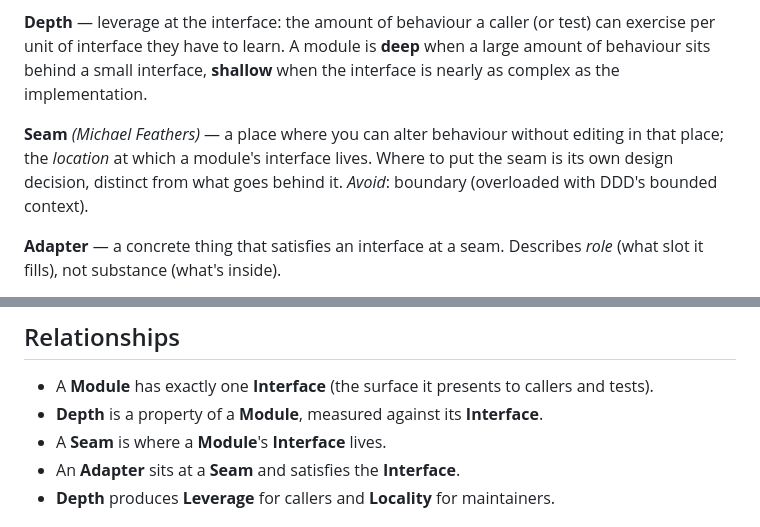
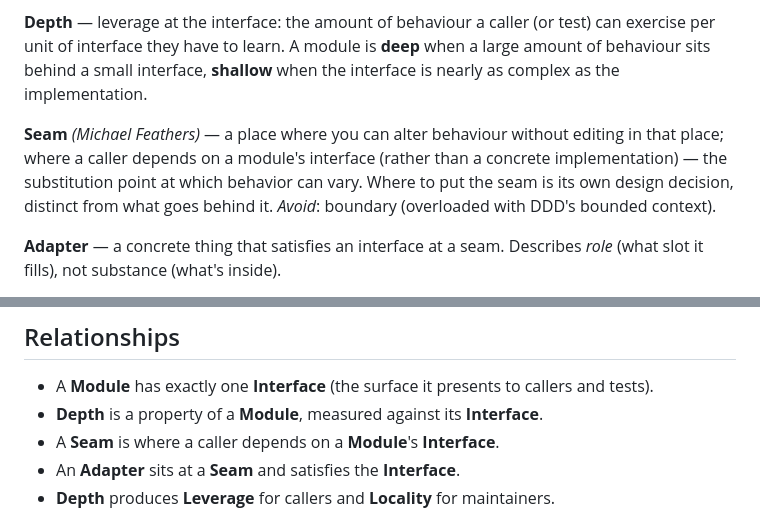
Before and after one commit to nj4x/skills-dev, a Markdown page: engineering/codebase-design/SKILL.md, 2 parts joined by grey strips. GitHub-like rendering.

Commit message:
refactor(codebase-design): Redefine seam as point of use, not declaration
Seam is where a caller couples to an interface (not a concrete impl) — the
substitution point where behavior can vary. This aligns with Feathers'
original framing and resolves tension in the skill's supporting text.

Co-Authored-By: Claude Sonnet 4.6 <noreply@anthropic.com>

```diff
--- a/engineering/codebase-design/SKILL.md
+++ b/engineering/codebase-design/SKILL.md
@@ -19,7 +19,7 @@ Use these terms exactly — don't substitute "component," "service," "API," or "
 
 **Depth** — leverage at the interface: the amount of behaviour a caller (or test) can exercise per unit of interface they have to learn. A module is **deep** when a large amount of behaviour sits behind a small interface, **shallow** when the interface is nearly as complex as the implementation.
 
-**Seam** _(Michael Feathers)_ — a place where you can alter behaviour without editing in that place; the *location* at which a module's interface lives. Where to put the seam is its own design decision, distinct from what goes behind it. _Avoid_: boundary (overloaded with DDD's bounded context).
+**Seam** _(Michael Feathers)_ — a place where you can alter behaviour without editing in that place; where a caller depends on a module's interface (rather than a concrete implementation) — the substitution point at which behavior can vary. Where to put the seam is its own design decision, distinct from what goes behind it. _Avoid_: boundary (overloaded with DDD's bounded context).
 
 **Adapter** — a concrete thing that satisfies an interface at a seam. Describes *role* (what slot it fills), not substance (what's inside).
 
@@ -98,7 +98,7 @@ Good interfaces make testing natural:
 
 - A **Module** has exactly one **Interface** (the surface it presents to callers and tests).
 - **Depth** is a property of a **Module**, measured against its **Interface**.
-- A **Seam** is where a **Module**'s **Interface** lives.
+- A **Seam** is where a caller depends on a **Module**'s **Interface**.
 - An **Adapter** sits at a **Seam** and satisfies the **Interface**.
 - **Depth** produces **Leverage** for callers and **Locality** for maintainers.
 
```
